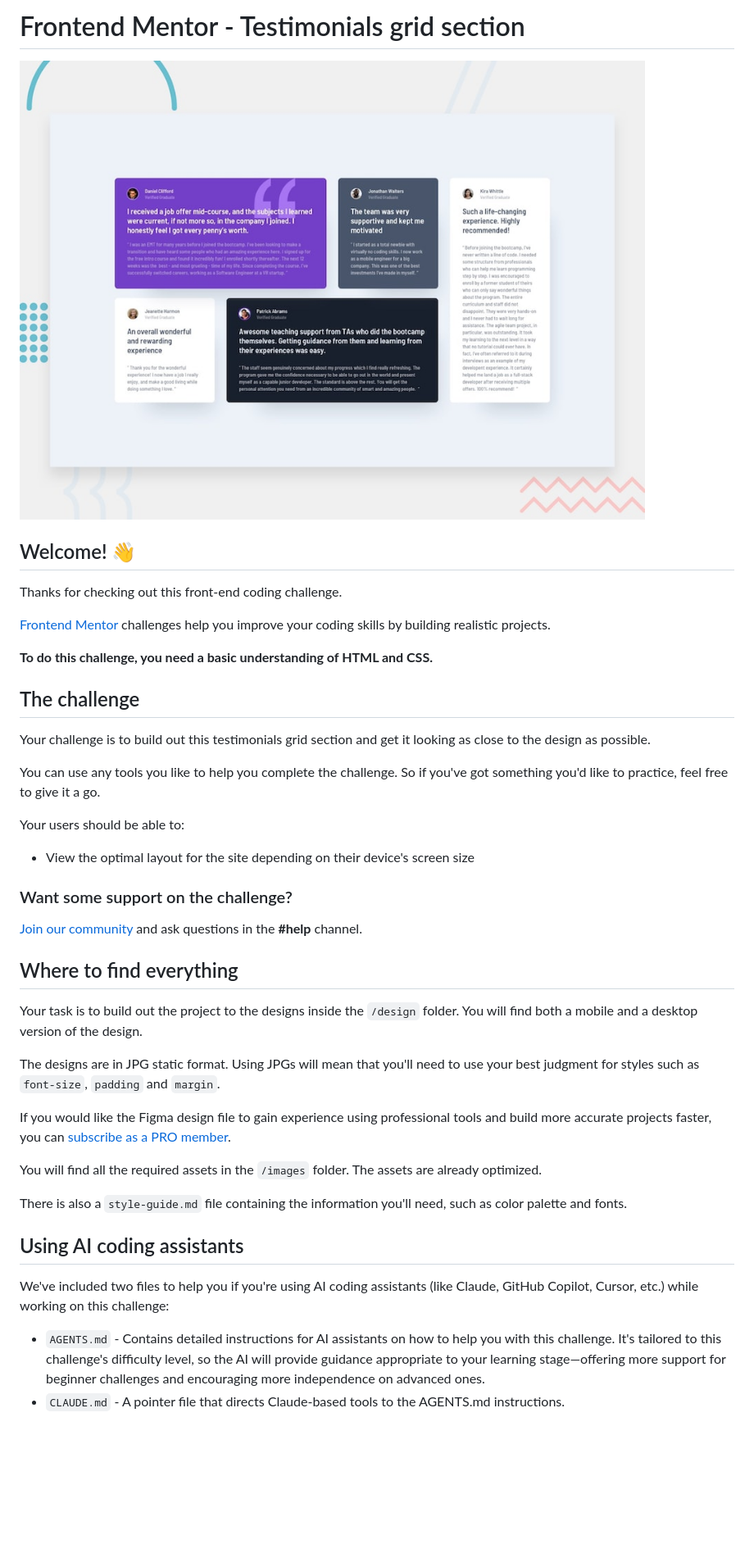
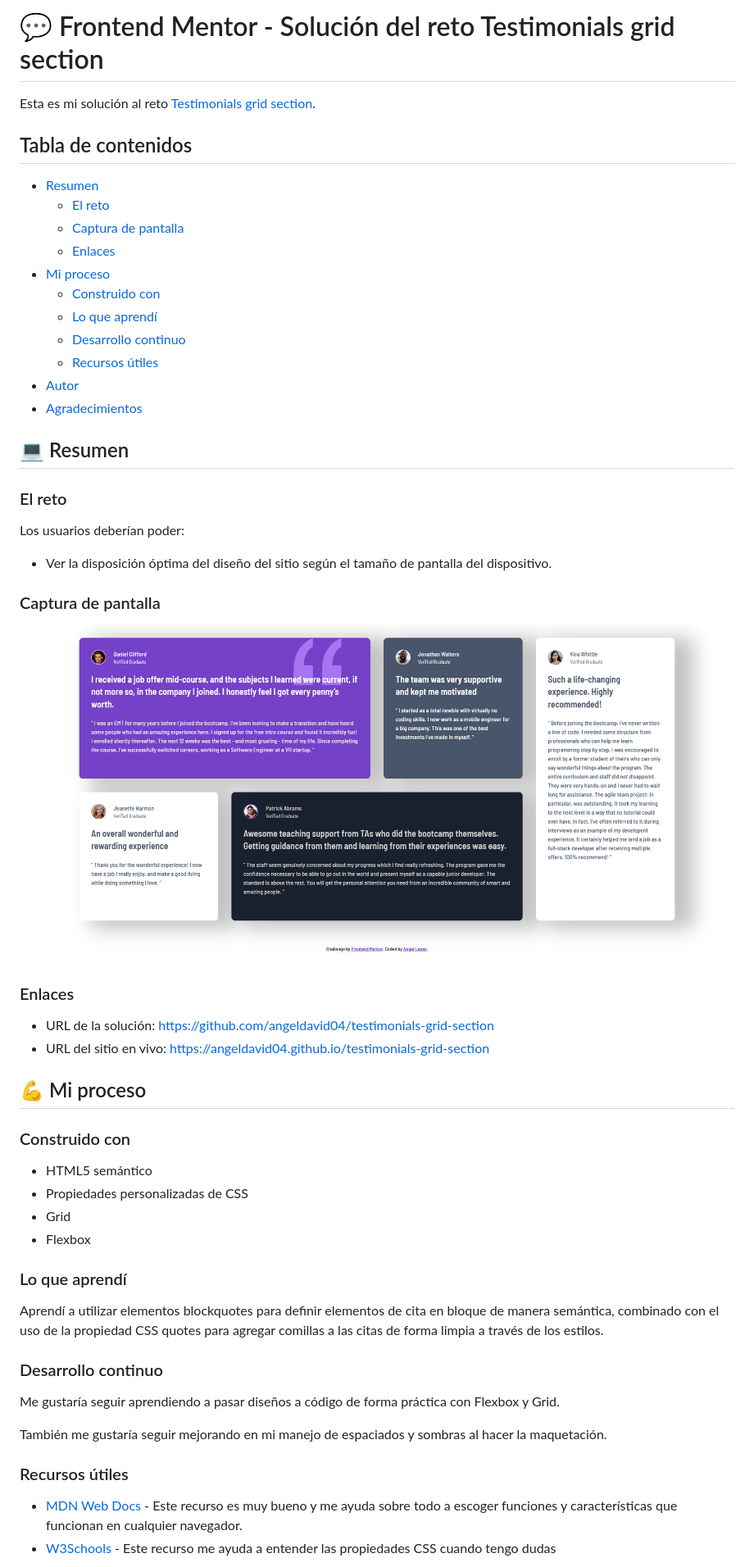
Before and after one commit to angeldavid04/testimonials-grid-section, a Markdown page: README.md, the part around one of its changes. Shown at 82% size. Drawn GitHub-style; pictures changed too: preview.jpg (deleted), preview.png (added); blank space fills up the shorter version.

Commit message:
Agrega preview y README actualizado

```diff
--- a/README.md
+++ b/README.md
@@ -1,45 +1,59 @@
-# Frontend Mentor - Testimonials grid section
+# 💬 Frontend Mentor - Solución del reto Testimonials grid section
 
-![Design preview for the Testimonials grid section coding challenge](./preview.jpg)
+Esta es mi solución al reto [Testimonials grid section](https://www.frontendmentor.io/challenges/testimonials-grid-section-Nnw6J7Un7).
 
-## Welcome! 👋
+## Tabla de contenidos
 
-Thanks for checking out this front-end coding challenge.
+- [Resumen](#resumen)
+  - [El reto](#el-reto)
+  - [Captura de pantalla](#captura-de-pantalla)
+  - [Enlaces](#enlaces)
+- [Mi proceso](#mi-proceso)
+  - [Construido con](#construido-con)
+  - [Lo que aprendí](#lo-que-aprendí)
+  - [Desarrollo continuo](#desarrollo-continuo)
+  - [Recursos útiles](#recursos-útiles)
+- [Autor](#autor)
+- [Agradecimientos](#agradecimientos)
 
-[Frontend Mentor](https://www.frontendmentor.io) challenges help you improve your coding skills by building realistic projects.
+## 💻 Resumen
 
-**To do this challenge, you need a basic understanding of HTML and CSS.**
+### El reto
 
-## The challenge
+Los usuarios deberían poder:
 
-Your challenge is to build out this testimonials grid section and get it looking as close to the design as possible.
+- Ver la disposición óptima del diseño del sitio según el tamaño de pantalla del dispositivo.
 
-You can use any tools you like to help you complete the challenge. So if you've got something you'd like to practice, feel free to give it a go.
+### Captura de pantalla
 
-Your users should be able to:
+![](./preview.png)
 
-- View the optimal layout for the site depending on their device's screen size
+### Enlaces
 
-### Want some support on the challenge?
+- URL de la solución: https://github.com/angeldavid04/testimonials-grid-section
+- URL del sitio en vivo: https://angeldavid04.github.io/testimonials-grid-section
 
-[Join our community](https://www.frontendmentor.io/community) and ask questions in the **#help** channel.
+## 💪 Mi proceso
 
-## Where to find everything
+### Construido con
 
-Your task is to build out the project to the designs inside the `/design` folder. You will find both a mobile and a desktop version of the design.
+- HTML5 semántico
+- Propiedades personalizadas de CSS
+- Grid
+- Flexbox
 
-The designs are in JPG static format. Using JPGs will mean that you'll need to use your best judgment for styles such as `font-size`, `padding` and `margin`.
+### Lo que aprendí
 
-If you would like the Figma design file to gain experience using professional tools and build more accurate projects faster, you can [subscribe as a PRO member](https://www.frontendmentor.io/pro).
+Aprendí a utilizar elementos blockquotes para definir elementos de cita en bloque de manera semántica, combinado con el uso de la propiedad CSS quotes para agregar comillas a las citas de forma limpia a través de los estilos.
 
-You will find all the required assets in the `/images` folder. The assets are already optimized.
+### Desarrollo continuo
 
-There is also a `style-guide.md` file containing the information you'll need, such as color palette and fonts.
+Me gustaría seguir aprendiendo a pasar diseños a código de forma práctica con Flexbox y Grid.
 
-## Using AI coding assistants
+También me gustaría seguir mejorando en mi manejo de espaciados y sombras al hacer la maquetación.
 
-We've included two files to help you if you're using AI coding assistants (like Claude, GitHub Copilot, Cursor, etc.) while working on this challenge:
+### Recursos útiles
 
-- `AGENTS.md` - Contains detailed instructions for AI assistants on how to help you with this challenge. It's tailored to this challenge's difficulty level, so the AI will provide guidance appropriate to your learning stage—offering more support for beginner challenges and encouraging more independence on advanced ones.
-- `CLAUDE.md` - A pointer file that directs Claude-based tools to the AGENTS.md instructions.
+- [MDN Web Docs](https://developer.mozilla.org/es/) - Este recurso es muy bueno y me ayuda sobre todo a escoger funciones y características que funcionan en cualquier navegador.
+- [W3Schools](https://www.w3schools.com/cssref/pr_gen_quotes.php) - Este recurso me ayuda a entender las propiedades CSS cuando tengo dudas
 
```
Also changed, not shown: other parts of README.md (+4 -56 lines).
